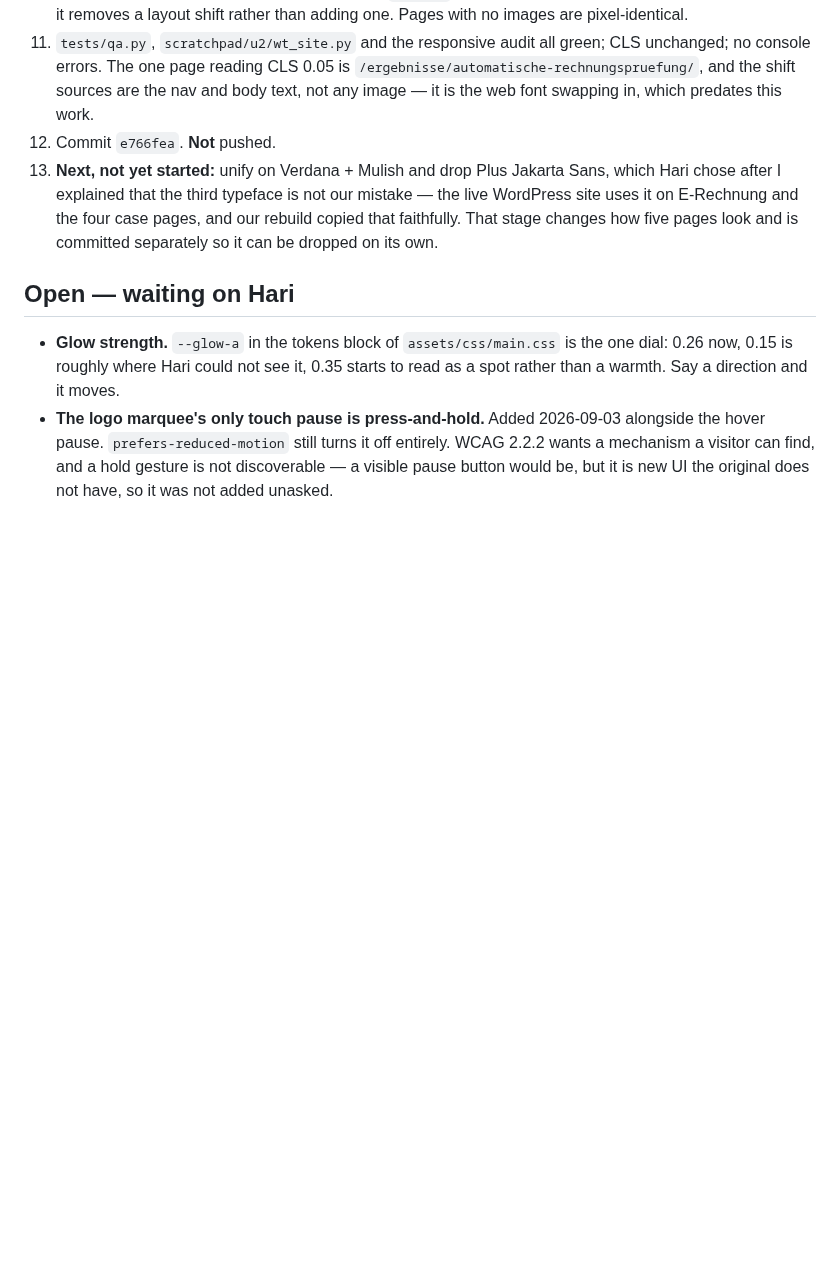
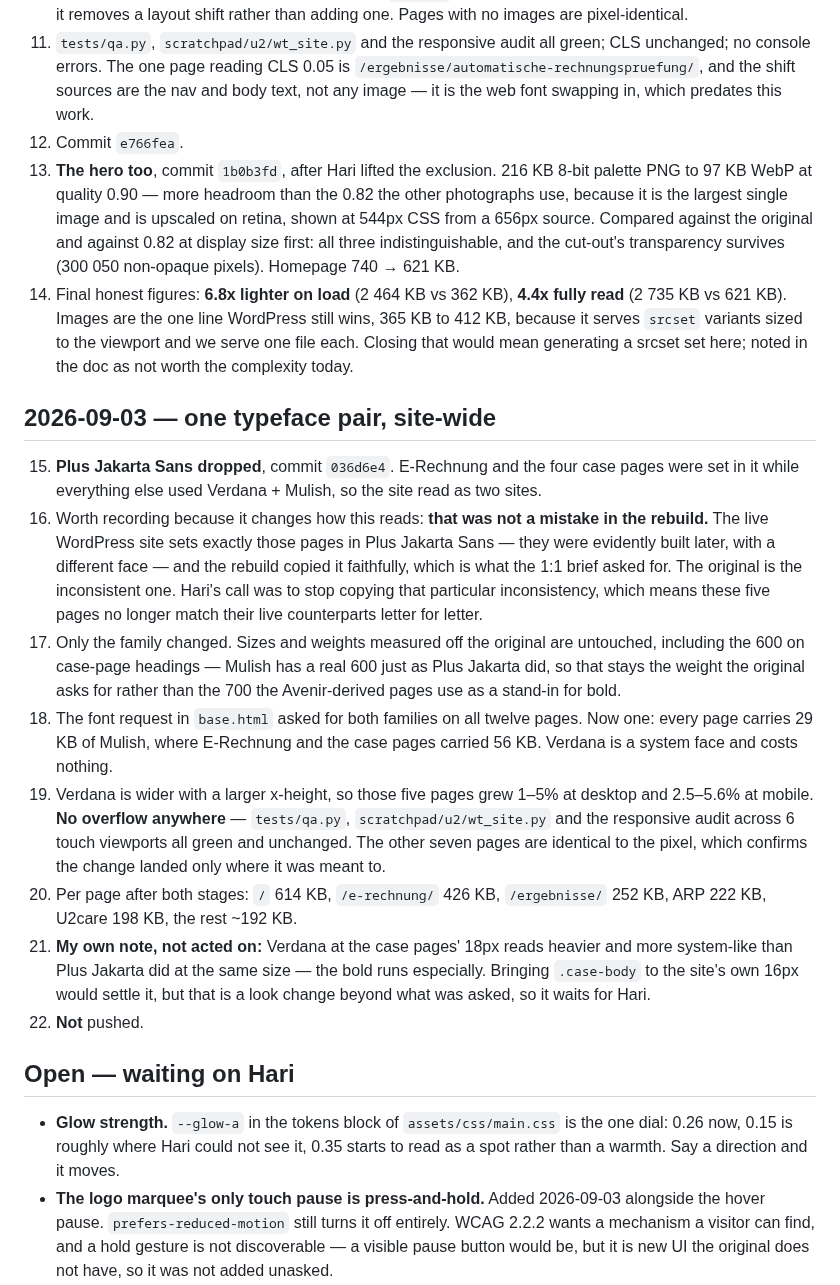
Before and after one commit to haritianaramparany3331-ship-it/KIBH-Webseite, a Markdown page: PROGRESS.md, the part around the change. Rendered like a GitHub page; blank space fills up the shorter version.

Commit message:
Record the typeface unification in PROGRESS.md
Co-Authored-By: Claude Opus 5 <noreply@anthropic.com>
Claude-Session: https://claude.ai/code/session_01UuYPK4oRwYD8DcxetSjSsp

```diff
--- a/PROGRESS.md
+++ b/PROGRESS.md
@@ -477,12 +477,51 @@ twenty.
     `/ergebnisse/automatische-rechnungspruefung/`, and the shift sources are the
     nav and body text, not any image — it is the web font swapping in, which
     predates this work.
-12. Commit `e766fea`. **Not** pushed.
-13. **Next, not yet started:** unify on Verdana + Mulish and drop Plus Jakarta
-    Sans, which Hari chose after I explained that the third typeface is not our
-    mistake — the live WordPress site uses it on E-Rechnung and the four case
-    pages, and our rebuild copied that faithfully. That stage changes how five
-    pages look and is committed separately so it can be dropped on its own.
+12. Commit `e766fea`.
+13. **The hero too**, commit `1b0b3fd`, after Hari lifted the exclusion. 216 KB
+    8-bit palette PNG to 97 KB WebP at quality 0.90 — more headroom than the
+    0.82 the other photographs use, because it is the largest single image and
+    is upscaled on retina, shown at 544px CSS from a 656px source. Compared
+    against the original and against 0.82 at display size first: all three
+    indistinguishable, and the cut-out's transparency survives (300 050
+    non-opaque pixels). Homepage 740 → 621 KB.
+14. Final honest figures: **6.8x lighter on load** (2 464 KB vs 362 KB),
+    **4.4x fully read** (2 735 KB vs 621 KB). Images are the one line WordPress
+    still wins, 365 KB to 412 KB, because it serves `srcset` variants sized to
+    the viewport and we serve one file each. Closing that would mean generating
+    a srcset set here; noted in the doc as not worth the complexity today.
+
+## 2026-09-03 — one typeface pair, site-wide
+
+15. **Plus Jakarta Sans dropped**, commit `036d6e4`. E-Rechnung and the four
+    case pages were set in it while everything else used Verdana + Mulish, so
+    the site read as two sites.
+16. Worth recording because it changes how this reads: **that was not a mistake
+    in the rebuild.** The live WordPress site sets exactly those pages in Plus
+    Jakarta Sans — they were evidently built later, with a different face — and
+    the rebuild copied it faithfully, which is what the 1:1 brief asked for. The
+    original is the inconsistent one. Hari's call was to stop copying that
+    particular inconsistency, which means these five pages no longer match their
+    live counterparts letter for letter.
+17. Only the family changed. Sizes and weights measured off the original are
+    untouched, including the 600 on case-page headings — Mulish has a real 600
+    just as Plus Jakarta did, so that stays the weight the original asks for
+    rather than the 700 the Avenir-derived pages use as a stand-in for bold.
+18. The font request in `base.html` asked for both families on all twelve pages.
+    Now one: every page carries 29 KB of Mulish, where E-Rechnung and the case
+    pages carried 56 KB. Verdana is a system face and costs nothing.
+19. Verdana is wider with a larger x-height, so those five pages grew 1–5% at
+    desktop and 2.5–5.6% at mobile. **No overflow anywhere** — `tests/qa.py`,
+    `scratchpad/u2/wt_site.py` and the responsive audit across 6 touch viewports
+    all green and unchanged. The other seven pages are identical to the pixel,
+    which confirms the change landed only where it was meant to.
+20. Per page after both stages: `/` 614 KB, `/e-rechnung/` 426 KB,
+    `/ergebnisse/` 252 KB, ARP 222 KB, U2care 198 KB, the rest ~192 KB.
+21. **My own note, not acted on:** Verdana at the case pages' 18px reads heavier
+    and more system-like than Plus Jakarta did at the same size — the bold runs
+    especially. Bringing `.case-body` to the site's own 16px would settle it,
+    but that is a look change beyond what was asked, so it waits for Hari.
+22. **Not** pushed.
 
 ## Open — waiting on Hari
 
```
